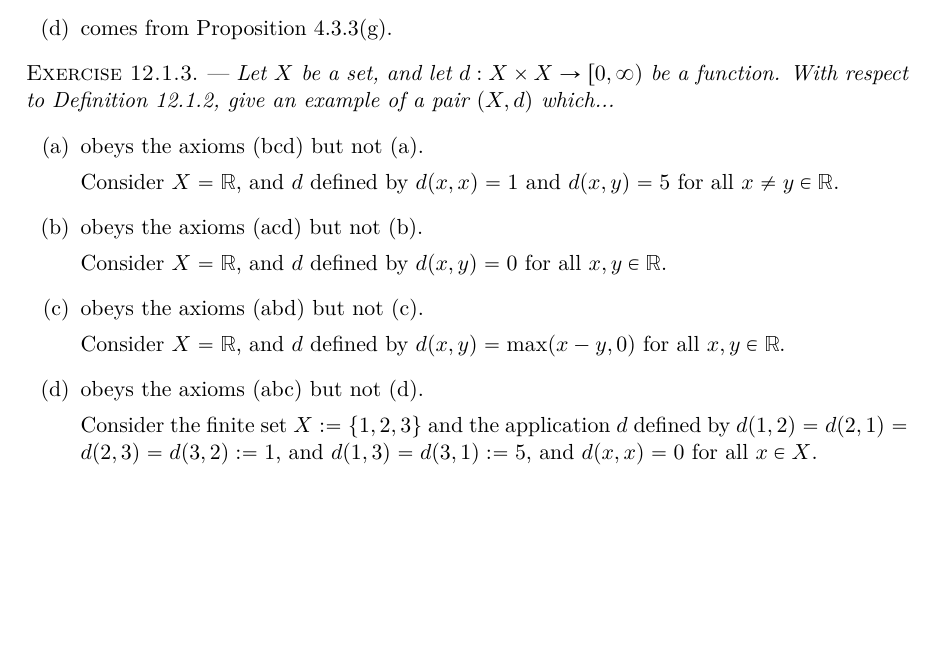
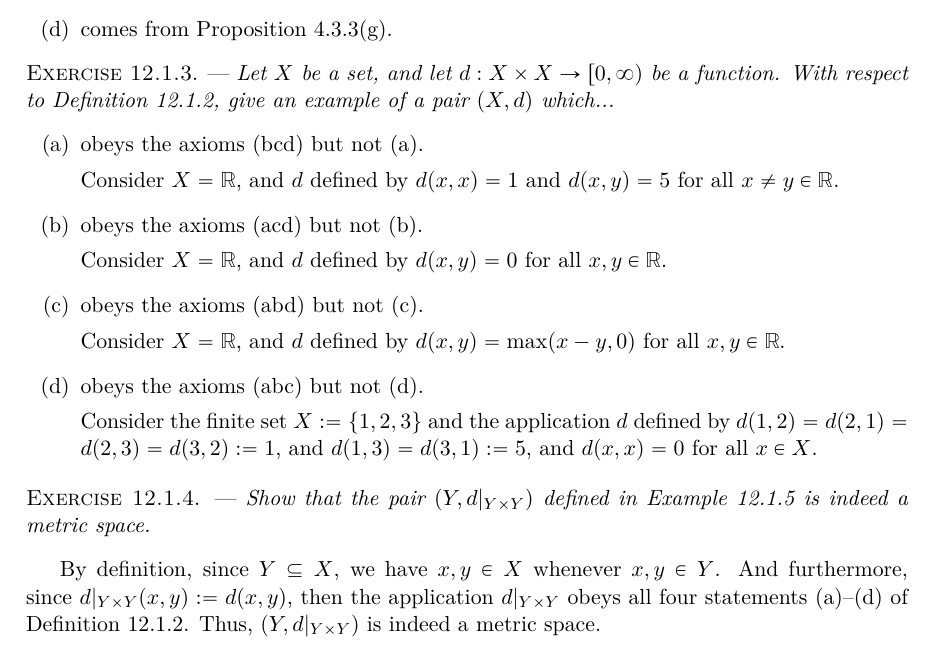
Before and after one commit to frederic-santos/taoanalysissolutions, a LaTeX problem sheet (analysis_t2_exercises.tex): part of page 2 of 2, cut so that both start at the same text, the shorter picture padded with empty space. The pictures show the PDF file analysis_t2_exercises.pdf that the author committed with the source.

Commit message:
Add Exercice 12.1.4

```diff
--- a/analysis_t2_exercises.tex
+++ b/analysis_t2_exercises.tex
@@ -127,6 +127,16 @@ always mean ``Exercise 4.3.3 from \textit{Analysis I}''.
     $d(1,3) = d(3,1) := 5$, and $d(x,x) = 0$ for all $x \in X$.
   \end{enumerate}
 \end{exo}
+
+\begin{exo}{12.1.4}{Show that the pair $(Y, d|_{Y \times Y})$ deﬁned
+    in Example 12.1.5 is indeed a metric space.}
+
+  By definition, since $Y \subseteq X$, we have $x,y \in X$ whenever
+  $x,y \in Y$. And furthermore, since $d|_{Y \times Y}(x,y) :=
+  d(x,y)$, then the application $d|_{Y \times Y}$ obeys all four
+  statements (a)--(d) of Definition 12.1.2. Thus, $(Y, d|_{Y \times
+    Y})$ is indeed a metric space.
+\end{exo}
 \end{document}
 %%% Local Variables:
 %%% mode: latex
```
Also changed, not shown: analysis_t2_exercises.pdf.
